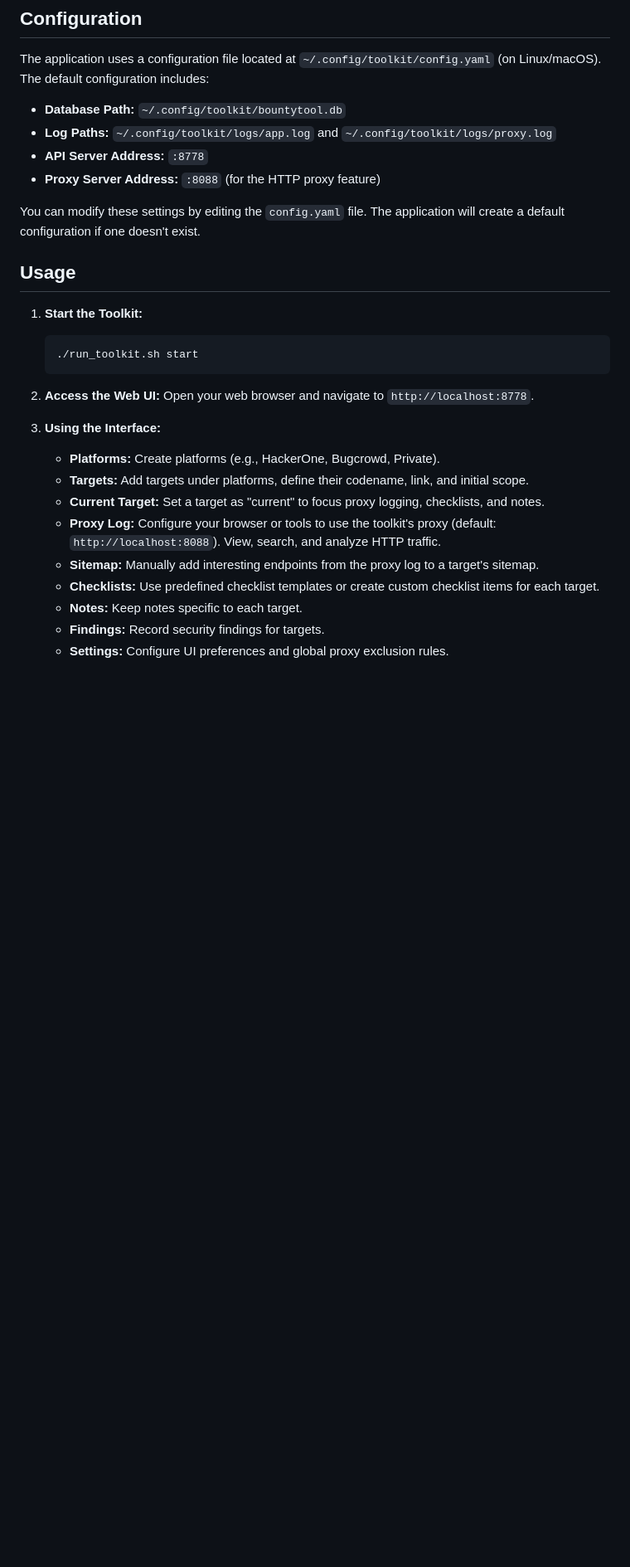
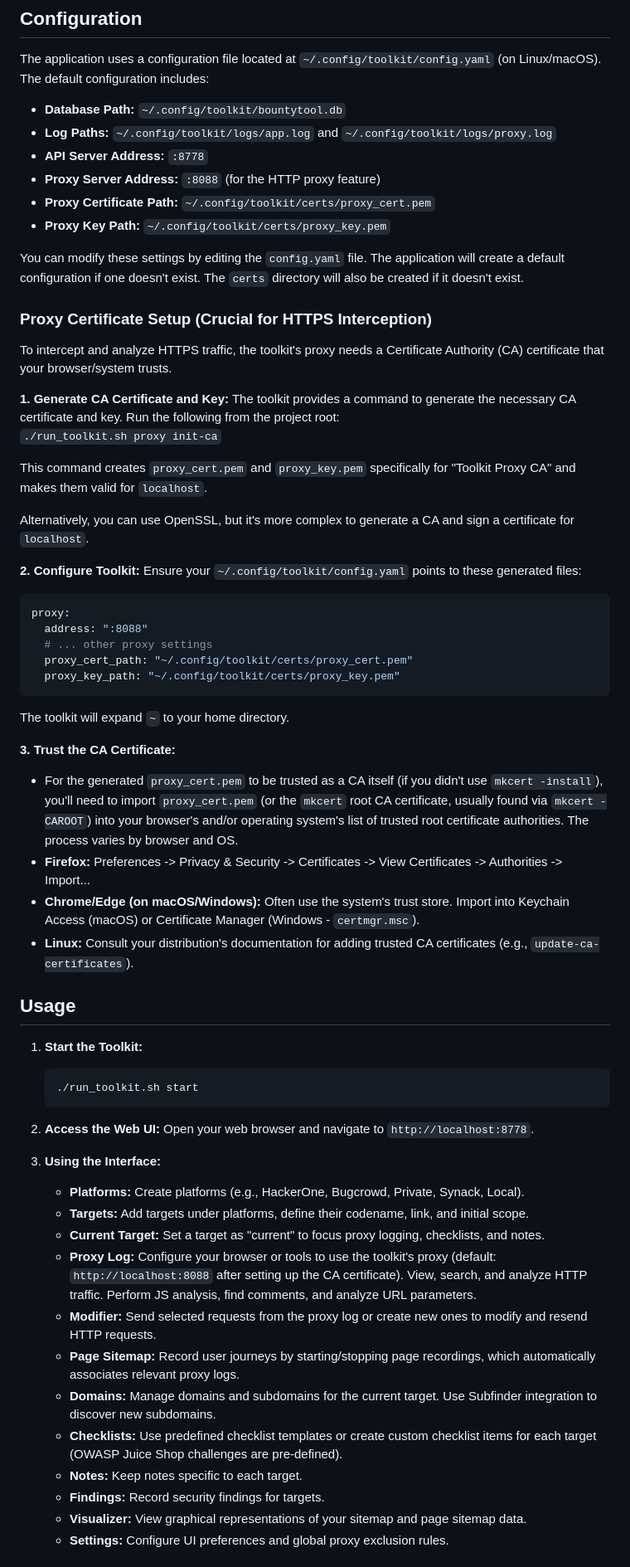
Before and after one commit to J0n-H4rr150n/bhtoolkit, a Markdown page: README.md, the part around one of its changes. Shown at 83% size. Drawn GitHub-style; blank space fills up the shorter version.

````diff
--- a/README.md
+++ b/README.md
@@ -73,8 +90,39 @@ The default configuration includes:
 *   **Log Paths:** `~/.config/toolkit/logs/app.log` and `~/.config/toolkit/logs/proxy.log`
 *   **API Server Address:** `:8778`
 *   **Proxy Server Address:** `:8088` (for the HTTP proxy feature)
+*   **Proxy Certificate Path:** `~/.config/toolkit/certs/proxy_cert.pem`
+*   **Proxy Key Path:** `~/.config/toolkit/certs/proxy_key.pem`
 
-You can modify these settings by editing the `config.yaml` file. The application will create a default configuration if one doesn't exist.
+You can modify these settings by editing the `config.yaml` file. The application will create a default configuration if one doesn't exist. The `certs` directory will also be created if it doesn't exist.
+
+### Proxy Certificate Setup (Crucial for HTTPS Interception)
+
+To intercept and analyze HTTPS traffic, the toolkit's proxy needs a Certificate Authority (CA) certificate that your browser/system trusts.
+
+**1. Generate CA Certificate and Key:**
+   The toolkit provides a command to generate the necessary CA certificate and key. Run the following from the project root:
+   `./run_toolkit.sh proxy init-ca`
+
+   This command creates `proxy_cert.pem` and `proxy_key.pem` specifically for "Toolkit Proxy CA" and makes them valid for `localhost`.
+
+   Alternatively, you can use OpenSSL, but it's more complex to generate a CA and sign a certificate for `localhost`.
+
+**2. Configure Toolkit:**
+   Ensure your `~/.config/toolkit/config.yaml` points to these generated files:
+   ```yaml
+   proxy:
+     address: ":8088"
+     # ... other proxy settings
+     proxy_cert_path: "~/.config/toolkit/certs/proxy_cert.pem"
+     proxy_key_path: "~/.config/toolkit/certs/proxy_key.pem"
+   ```
+   The toolkit will expand `~` to your home directory.
+
+**3. Trust the CA Certificate:**
+   *   For the generated `proxy_cert.pem` to be trusted as a CA itself (if you didn't use `mkcert -install`), you'll need to import `proxy_cert.pem` (or the `mkcert` root CA certificate, usually found via `mkcert -CAROOT`) into your browser's and/or operating system's list of trusted root certificate authorities. The process varies by browser and OS.
+   *   **Firefox:** Preferences -> Privacy & Security -> Certificates -> View Certificates -> Authorities -> Import...
+   *   **Chrome/Edge (on macOS/Windows):** Often use the system's trust store. Import into Keychain Access (macOS) or Certificate Manager (Windows - `certmgr.msc`).
+   *   **Linux:** Consult your distribution's documentation for adding trusted CA certificates (e.g., `update-ca-certificates`).
 
 ## Usage
 
@@ -86,12 +134,15 @@ You can modify these settings by editing the `config.yaml` file. The application
     Open your web browser and navigate to `http://localhost:8778`.
 
 3.  **Using the Interface:**
-    *   **Platforms:** Create platforms (e.g., HackerOne, Bugcrowd, Private).
+    *   **Platforms:** Create platforms (e.g., HackerOne, Bugcrowd, Private, Synack, Local).
     *   **Targets:** Add targets under platforms, define their codename, link, and initial scope.
     *   **Current Target:** Set a target as "current" to focus proxy logging, checklists, and notes.
-    *   **Proxy Log:** Configure your browser or tools to use the toolkit's proxy (default: `http://localhost:8088`). View, search, and analyze HTTP traffic.
-    *   **Sitemap:** Manually add interesting endpoints from the proxy log to a target's sitemap.
-    *   **Checklists:** Use predefined checklist templates or create custom checklist items for each target.
+    *   **Proxy Log:** Configure your browser or tools to use the toolkit's proxy (default: `http://localhost:8088` after setting up the CA certificate). View, search, and analyze HTTP traffic. Perform JS analysis, find comments, and analyze URL parameters.
+    *   **Modifier:** Send selected requests from the proxy log or create new ones to modify and resend HTTP requests.
+    *   **Page Sitemap:** Record user journeys by starting/stopping page recordings, which automatically associates relevant proxy logs.
+    *   **Domains:** Manage domains and subdomains for the current target. Use Subfinder integration to discover new subdomains.
+    *   **Checklists:** Use predefined checklist templates or create custom checklist items for each target (OWASP Juice Shop challenges are pre-defined).
     *   **Notes:** Keep notes specific to each target.
     *   **Findings:** Record security findings for targets.
+    *   **Visualizer:** View graphical representations of your sitemap and page sitemap data.
     *   **Settings:** Configure UI preferences and global proxy exclusion rules.
````
Also changed, not shown: other parts of README.md (+22 -7 lines).
